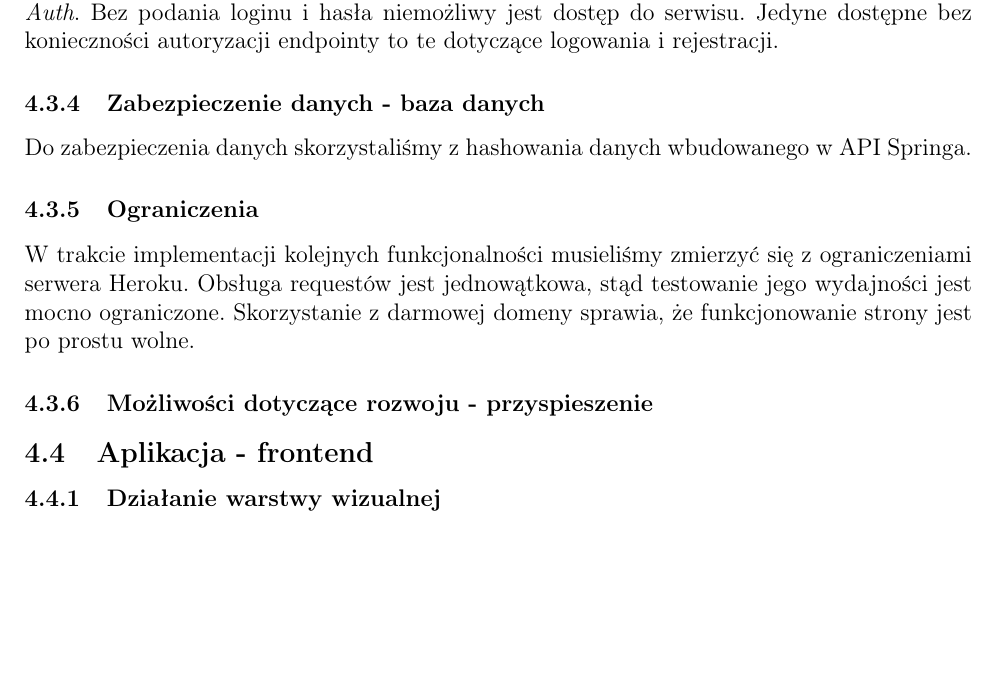
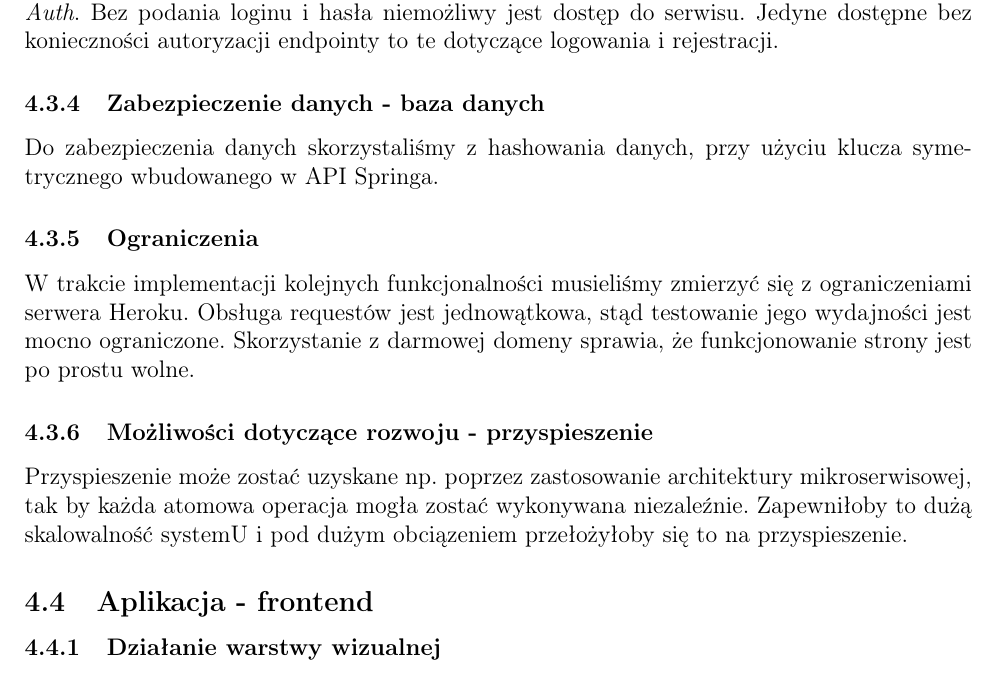
Before and after one commit to Krzysiulek/karta_pacjenta, a LaTeX document (documentation/dokumentacja_BD.tex, which reads documentation/backend.tex): part of page 4 of 6, cut so that both start at the same text, the shorter picture padded with empty space. Compiled offline with pdfLaTeX.

Commit message:
backend.tex - przyspieszenie

```diff
--- a/documentation/backend.tex
+++ b/documentation/backend.tex
@@ -9,9 +9,10 @@ Dzięki ogromnej popularności aplikacji internetowych opartych na języku \text
 Większość \textit{endpointów} dostępnych w serwisie zapezpieczone jest przy użyciu metody \textit{Basic Auth}. Bez podania loginu i hasła niemożliwy jest dostęp do serwisu. Jedyne dostępne bez konieczności autoryzacji endpointy to te dotyczące logowania i rejestracji.
 
 \subsubsection{Zabezpieczenie danych - baza danych}
-Do zabezpieczenia danych skorzystaliśmy z hashowania danych wbudowanego w API Springa.
+Do zabezpieczenia danych skorzystaliśmy z hashowania danych, przy użyciu klucza symetrycznego wbudowanego w API Springa.
 
 \subsubsection{Ograniczenia}
 W trakcie implementacji kolejnych funkcjonalności musieliśmy zmierzyć się z ograniczeniami serwera Heroku. Obsługa requestów jest jednowątkowa, stąd testowanie jego wydajności jest mocno ograniczone.
 Skorzystanie z darmowej domeny sprawia, że funkcjonowanie strony jest po prostu wolne.
 \subsubsection{Możliwości dotyczące rozwoju - przyspieszenie}
+Przyspieszenie może zostać uzyskane np. poprzez zastosowanie architektury mikroserwisowej, tak by każda atomowa operacja mogła zostać wykonywana niezaleźnie. Zapewniłoby to dużą skalowalność systemU i pod dużym obciązeniem przełożyłoby się to na przyspieszenie.
```
